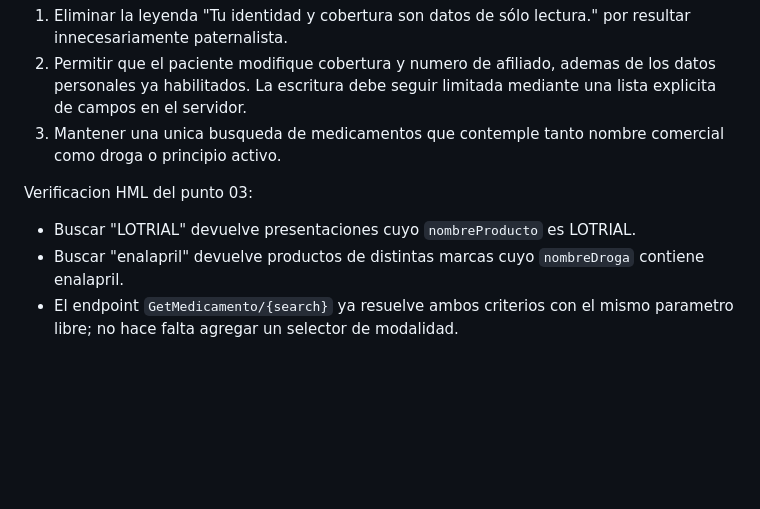
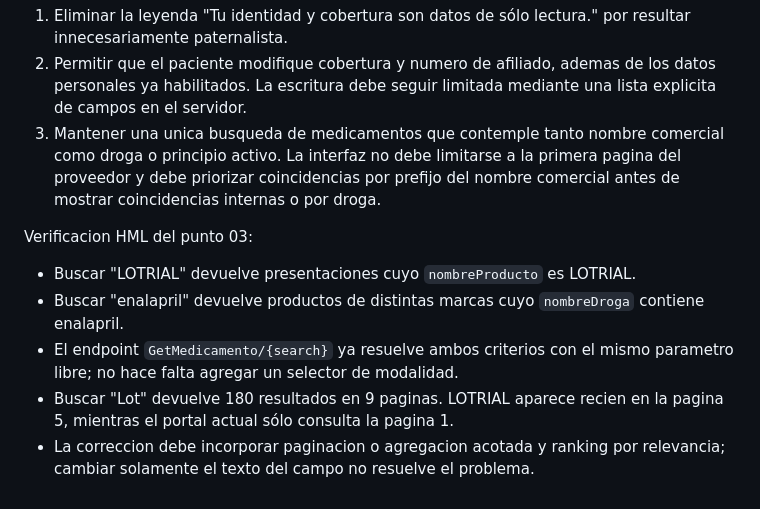
Before and after one commit to elmunyeco/ogtomar, a Markdown page: PLAN_RECETAS.md, the part around the change. GitHub-like rendering; blank space fills up the shorter version.

Commit message:
Documenta paginacion de busqueda de medicamentos

```diff
--- a/PLAN_RECETAS.md
+++ b/PLAN_RECETAS.md
@@ -1030,7 +1030,9 @@ Registrados el 18/09/2026 para la siguiente iteracion:
     de los datos personales ya habilitados. La escritura debe seguir limitada
     mediante una lista explicita de campos en el servidor.
 03. Mantener una unica busqueda de medicamentos que contemple tanto nombre
-    comercial como droga o principio activo.
+    comercial como droga o principio activo. La interfaz no debe limitarse a
+    la primera pagina del proveedor y debe priorizar coincidencias por prefijo
+    del nombre comercial antes de mostrar coincidencias internas o por droga.
 
 Verificacion HML del punto 03:
 
@@ -1039,3 +1041,7 @@ Verificacion HML del punto 03:
   `nombreDroga` contiene enalapril.
 - El endpoint `GetMedicamento/{search}` ya resuelve ambos criterios con el
   mismo parametro libre; no hace falta agregar un selector de modalidad.
+- Buscar "Lot" devuelve 180 resultados en 9 paginas. LOTRIAL aparece recien
+  en la pagina 5, mientras el portal actual sólo consulta la pagina 1.
+- La correccion debe incorporar paginacion o agregacion acotada y ranking por
+  relevancia; cambiar solamente el texto del campo no resuelve el problema.
```
